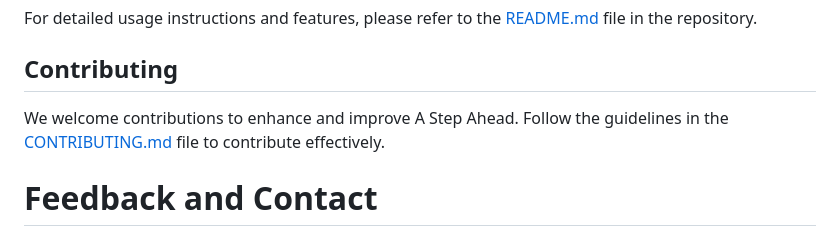
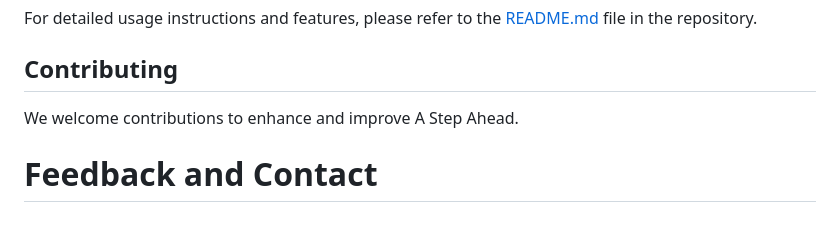
Before and after one commit to chandraparsad3/A-Step-Ahead, a Markdown page: README.md, the part around the change. Rendered like a GitHub page.

```diff
--- a/README.md
+++ b/README.md
@@ -87,7 +87,7 @@ For detailed usage instructions and features, please refer to the [README.md](RE
 
 ## Contributing
 
-We welcome contributions to enhance and improve A Step Ahead. Follow the guidelines in the [CONTRIBUTING.md](CONTRIBUTING.md) file to contribute effectively.
+We welcome contributions to enhance and improve A Step Ahead.
 
 # Feedback and Contact
 
```
